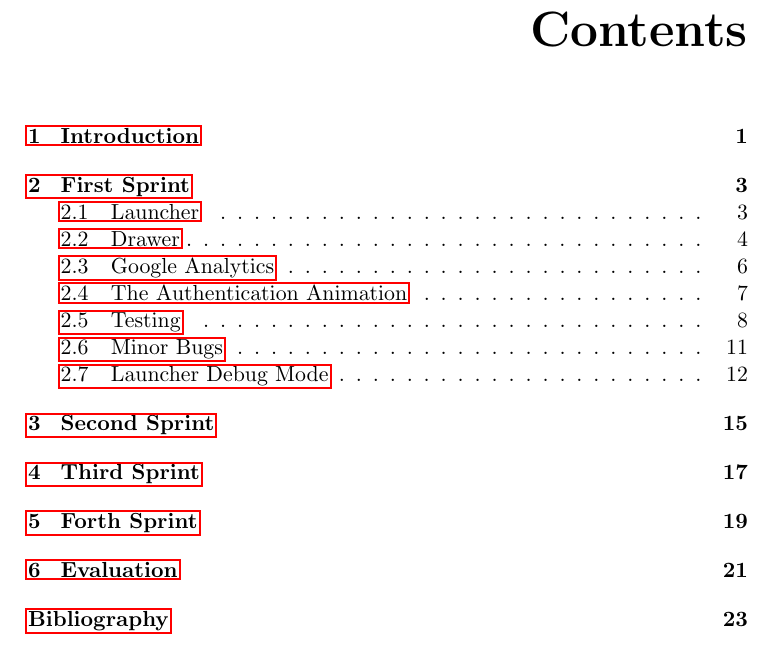
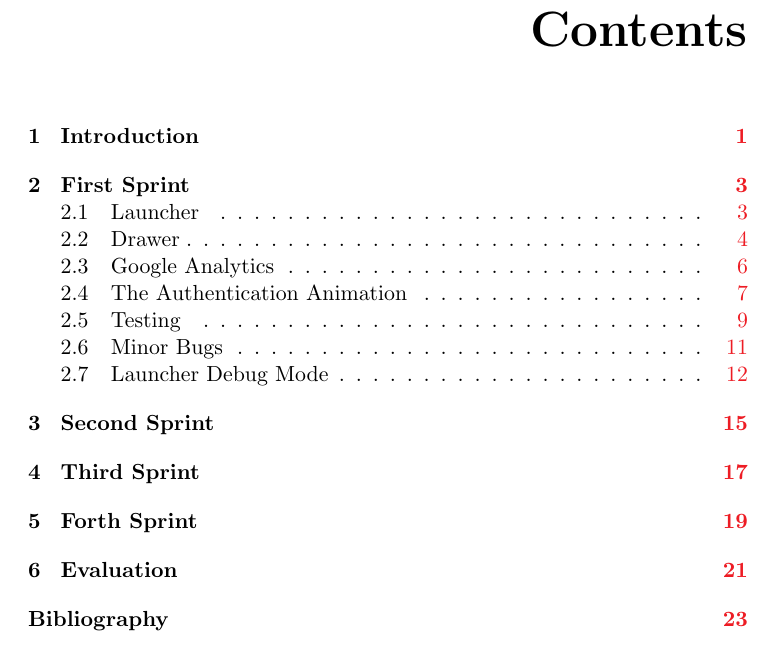
Before and after one commit to frmi/sw605f14-latex, a LaTeX document (master.tex, which reads preamble/setup.tex): part of page 7 of 32, cut so that both start at the same text. Compiled offline with pdfLaTeX.

Commit message:
Redesigned listings and hyperef setup

```diff
--- a/preamble/setup.tex
+++ b/preamble/setup.tex
@@ -1,5 +1,28 @@
 % FIGURES
 \graphicspath{{figures/}{../figures/}}
+
+% Define hyperef style
+\hypersetup %
+{
+	colorlinks=true,
+	linktocpage=true,
+	pdfstartpage=3,
+	pdfstartview=FitV,
+	hypertexnames=true,
+	pdfhighlight=/O,
+	breaklinks=true,
+	pdfpagemode=UseNone,
+	pageanchor=true,
+	pdfpagemode=UseOutlines,
+	plainpages=false,
+	bookmarksnumbered,
+	bookmarksopen=true,
+	bookmarksopenlevel=1,
+	urlcolor=NavyBlue,
+	linkcolor=Red,
+	citecolor=Red,
+	pdfborder={0 0 0},
+}
 
 % Define the Listing Style
 \usepackage{color}
@@ -10,8 +33,14 @@
 
 \lstset %
 {
+	language=Java,
+	keywordstyle=\color{RoyalBlue},
+    commentstyle=\color{Green}\ttfamily,
+    stringstyle=\color{Red}\ttfamily,
 	frame=shadowbox,
 	framesep=5pt,
+	aboveskip=1.5em,
+	belowskip=1em,
 	rulecolor=\color{blue!40!black},
 	rulesepcolor=\color{white!93!black},
 	basicstyle=\ttfamily\normalsize,
@@ -26,11 +56,5 @@
 	breaklines=true
 }
 
-\lstdefinestyle{csharp}
-{
-	style=standard,
-	language=[Sharp]C
-}
-
 % TIKZ
 \usetikzlibrary{shapes,arrows,external,petri}
```
Also changed, not shown: preamble/setup.tex (1 more changed lines).
